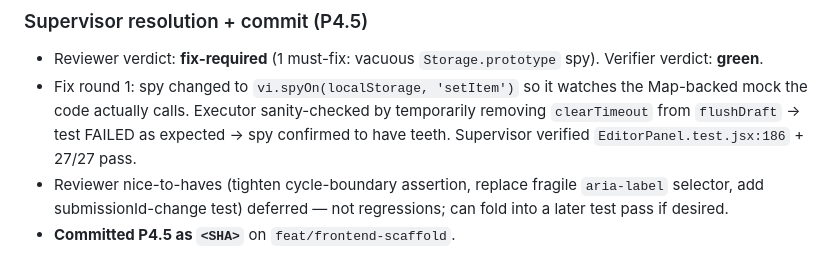
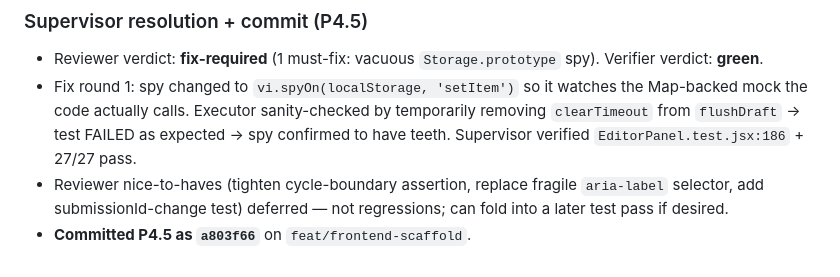
Before and after one commit to Shuan0402/Online-Code-Test, a Markdown page: .harness/implement.md, the part around the change. GitHub-like rendering.

Commit message:
chore(harness): record P4.5 commit SHA
Co-Authored-By: Claude Opus 4.7 (1M context) <noreply@anthropic.com>

```diff
--- a/.harness/implement.md
+++ b/.harness/implement.md
@@ -799,4 +799,4 @@ The spy now watches `localStorage.setItem` — the `vi.fn()` installed by `creat
 - Reviewer verdict: **fix-required** (1 must-fix: vacuous `Storage.prototype` spy). Verifier verdict: **green**.
 - Fix round 1: spy changed to `vi.spyOn(localStorage, 'setItem')` so it watches the Map-backed mock the code actually calls. Executor sanity-checked by temporarily removing `clearTimeout` from `flushDraft` → test FAILED as expected → spy confirmed to have teeth. Supervisor verified `EditorPanel.test.jsx:186` + 27/27 pass.
 - Reviewer nice-to-haves (tighten cycle-boundary assertion, replace fragile `aria-label` selector, add submissionId-change test) deferred — not regressions; can fold into a later test pass if desired.
-- **Committed P4.5 as `<SHA>`** on `feat/frontend-scaffold`.
+- **Committed P4.5 as `a803f66`** on `feat/frontend-scaffold`.
```
